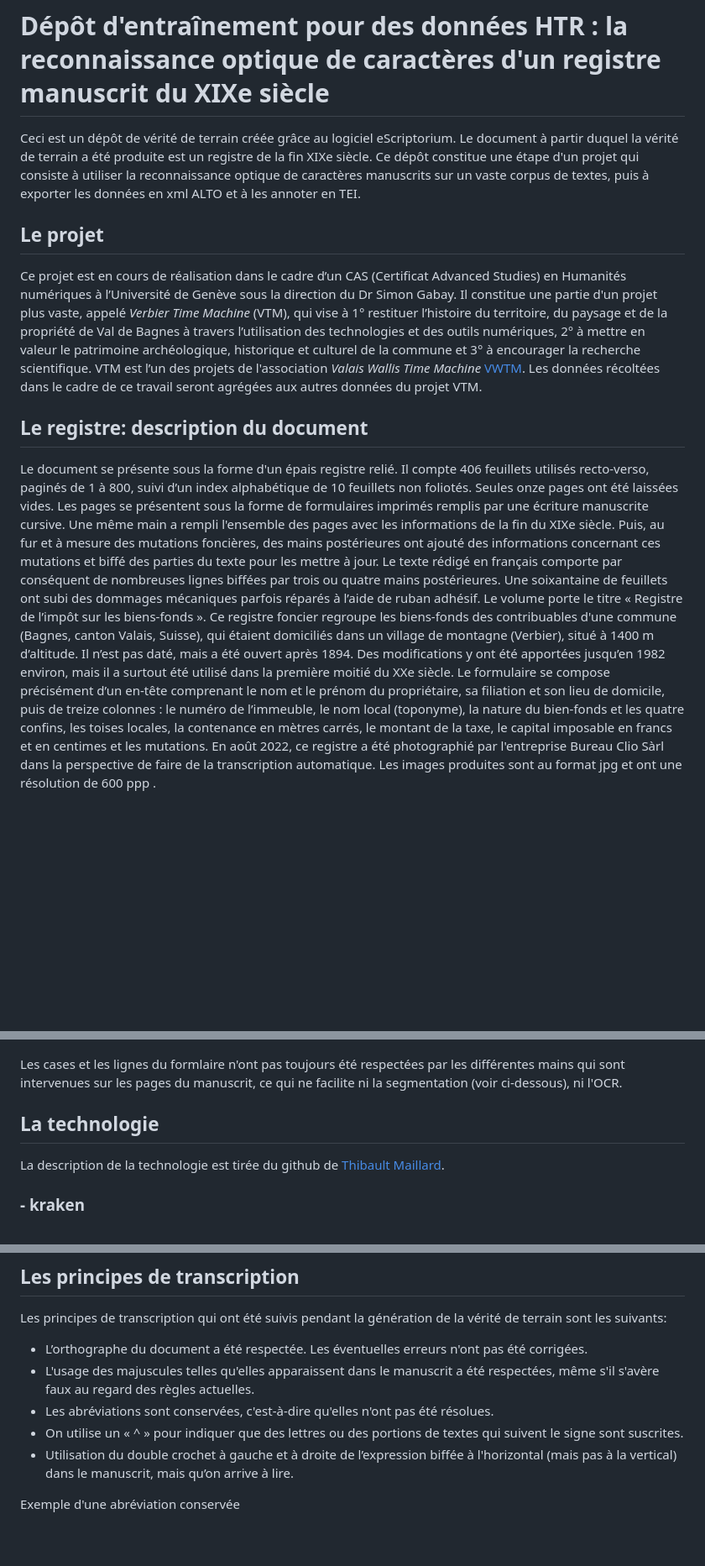
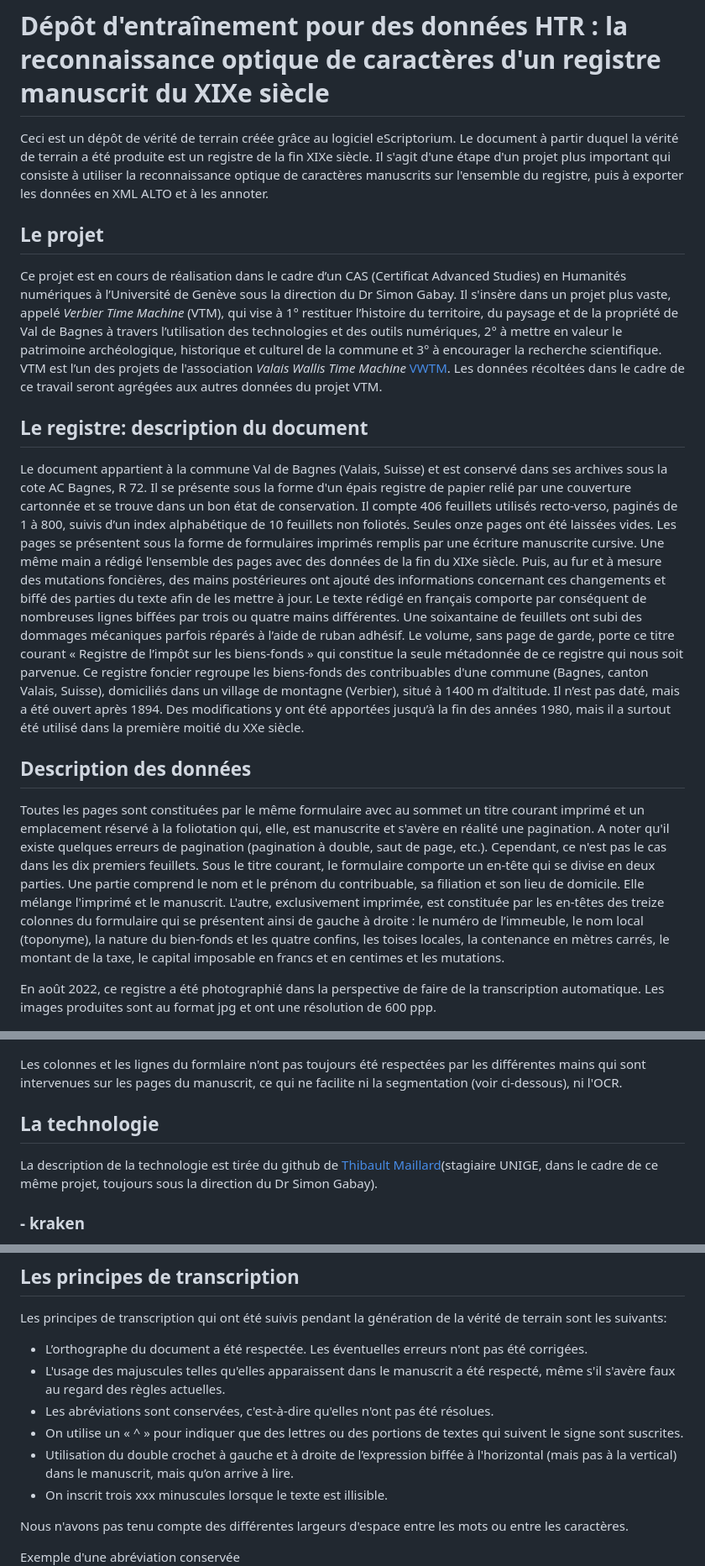
Before and after one commit to VTM-Registre-foncier-de-Verbier/VTM_registre_ACBagnes_R72, a Markdown page: README.md, 3 parts joined by grey strips. Shown: that part at 84% size. GitHub-like rendering; blank space fills up the shorter version.

```diff
--- a/README.md
+++ b/README.md
@@ -1,25 +1,29 @@
 # Dépôt d'entraînement pour des données HTR : la reconnaissance optique de caractères d'un registre manuscrit du XIXe siècle
 Ceci est un dépôt de vérité de terrain créée grâce au logiciel eScriptorium. Le document à partir duquel la vérité de terrain a été produite est un registre de la fin XIXe siècle.
-Ce dépôt constitue une étape d'un projet qui consiste à utiliser la reconnaissance optique de caractères manuscrits sur un vaste corpus de textes, puis à exporter les données en xml ALTO et à les annoter en TEI.
+Il s'agit d'une étape d'un projet plus important qui consiste à utiliser la reconnaissance optique de caractères manuscrits sur l'ensemble du registre, puis à exporter les données en XML ALTO et à les annoter.
 
 
 ## Le projet
 Ce projet est en cours de réalisation dans le cadre d’un CAS (Certificat Advanced Studies) en Humanités numériques à l’Université de Genève sous la direction du Dr Simon Gabay.
-Il constitue une partie d'un projet plus vaste, appelé _Verbier Time Machine_ (VTM), qui vise à 1° restituer l’histoire du territoire, du paysage et de la propriété de Val de Bagnes à travers l’utilisation des technologies et des outils numériques, 2° à mettre en valeur le patrimoine archéologique, historique et culturel de la commune et 3° à encourager la recherche scientifique. VTM est l’un des projets de l'association _Valais Wallis Time Machine_ [VWTM](https://www.timemachinevs.ch/).
+Il s'insère dans un projet plus vaste, appelé _Verbier Time Machine_ (VTM), qui vise à 1° restituer l’histoire du territoire, du paysage et de la propriété de Val de Bagnes à travers l’utilisation des technologies et des outils numériques, 2° à mettre en valeur le patrimoine archéologique, historique et culturel de la commune et 3° à encourager la recherche scientifique. VTM est l’un des projets de l'association _Valais Wallis Time Machine_ [VWTM](https://www.timemachinevs.ch/).
 Les données récoltées dans le cadre de ce travail seront agrégées aux autres données du projet VTM.
 
 ## Le registre: description du document
-Le document se présente sous la forme d'un épais registre relié. Il compte 406 feuillets utilisés recto-verso, paginés de 1 à 800, suivi d’un index alphabétique de 10 feuillets non foliotés. Seules onze pages ont été laissées vides. Les pages se présentent sous la forme de formulaires imprimés remplis par une écriture manuscrite cursive. Une même main a rempli l'ensemble des pages avec les informations de la fin du XIXe siècle. Puis, au fur et à mesure des mutations foncières, des mains postérieures ont ajouté des informations concernant ces mutations et biffé des parties du texte pour les mettre à jour. Le texte rédigé en français comporte par conséquent de nombreuses lignes biffées par trois ou quatre mains postérieures. Une soixantaine de feuillets ont subi des dommages mécaniques parfois réparés à l’aide de ruban adhésif.
-Le volume porte le titre « Registre de l’impôt sur les biens-fonds ». Ce registre foncier regroupe les biens-fonds des contribuables d'une commune (Bagnes, canton Valais, Suisse), qui étaient domiciliés dans un village de montagne (Verbier), situé à 1400 m d’altitude. Il n’est pas daté, mais a été ouvert après 1894. Des modifications y ont été apportées jusqu’en 1982 environ, mais il a surtout été utilisé dans la première moitié du XXe siècle.
-Le formulaire se compose précisément d’un en-tête comprenant le nom et le prénom du propriétaire, sa filiation et son lieu de domicile, puis de treize colonnes : le numéro de l’immeuble, le nom local (toponyme), la nature du bien-fonds et les quatre confins, les toises  locales, la contenance en mètres carrés, le montant de la taxe, le capital imposable en francs et en centimes et les mutations.
-En août 2022, ce registre a été photographié par l'entreprise Bureau Clio Sàrl dans la perspective de faire de la transcription automatique. Les images produites sont au format jpg et ont une résolution de 600 ppp .
+Le document appartient à la commune Val de Bagnes (Valais, Suisse) et est conservé dans ses archives sous la cote AC Bagnes, R 72. Il se présente sous la forme d'un épais registre de papier relié par une couverture cartonnée et se trouve dans un bon état de conservation. Il compte 406 feuillets utilisés recto-verso, paginés de 1 à 800, suivis d’un index alphabétique de 10 feuillets non foliotés. Seules onze pages ont été laissées vides. Les pages se présentent sous la forme de formulaires imprimés remplis par une écriture manuscrite cursive. Une même main a rédigé l'ensemble des pages avec des données de la fin du XIXe siècle. Puis, au fur et à mesure des mutations foncières, des mains postérieures ont ajouté des informations concernant ces changements et biffé des parties du texte afin de les mettre à jour. Le texte rédigé en français comporte par conséquent de nombreuses lignes biffées par trois ou quatre mains différentes. Une soixantaine de feuillets ont subi des dommages mécaniques parfois réparés à l’aide de ruban adhésif. Le volume, sans page de garde, porte ce titre courant « Registre de l’impôt sur les biens-fonds » qui constitue la seule métadonnée de ce registre qui nous soit parvenue.
+Ce registre foncier regroupe les biens-fonds des contribuables d'une commune (Bagnes, canton Valais, Suisse), domiciliés dans un village de montagne (Verbier), situé à 1400 m d’altitude. Il n’est pas daté, mais a été ouvert après 1894. Des modifications y ont été apportées jusqu’à la fin des années 1980, mais il a surtout été utilisé dans la première moitié du XXe siècle.
+
+## Description des données
+
+Toutes les pages sont constituées par le même formulaire avec au sommet un titre courant imprimé et un emplacement réservé à la foliotation qui, elle, est manuscrite et s'avère en réalité une pagination. A noter qu'il existe quelques erreurs de pagination (pagination à double, saut de page, etc.). Cependant, ce n'est pas le cas dans les dix premiers feuillets. Sous le titre courant, le formulaire comporte un en-tête qui se divise en deux parties. Une partie comprend le nom et le prénom du contribuable, sa filiation et son lieu de domicile. Elle mélange l'imprimé et le manuscrit. L'autre, exclusivement imprimée, est constituée par les en-têtes des treize colonnes du formulaire qui se présentent ainsi de gauche à droite : le numéro de l’immeuble, le nom local (toponyme), la nature du bien-fonds et les quatre confins, les toises  locales, la contenance en mètres carrés, le montant de la taxe, le capital imposable en francs et en centimes et les mutations.
+
+En août 2022, ce registre a été photographié dans la perspective de faire de la transcription automatique. Les images produites sont au format jpg et ont une résolution de 600 ppp.
 
 ![Exemple d'une page du formulaire](images/ACBagnesR72_0043.jpg)
 
-Les cases et les lignes du formlaire n'ont pas toujours été respectées par les différentes mains qui sont intervenues sur les pages du manuscrit, ce qui ne facilite ni la segmentation (voir ci-dessous), ni l'OCR.
+Les colonnes et les lignes du formlaire n'ont pas toujours été respectées par les différentes mains qui sont intervenues sur les pages du manuscrit, ce qui ne facilite ni la segmentation (voir ci-dessous), ni l'OCR.
 
 ## La technologie
-La description de la technologie est tirée du github de [Thibault Maillard](https://github.com/vtm-topo/impot-batiment).
+La description de la technologie est tirée du github de [Thibault Maillard](https://github.com/vtm-topo/impot-batiment)(stagiaire UNIGE, dans le cadre de ce même projet, toujours sous la direction du Dr Simon Gabay).
 
 ### - kraken
 Pour effectuer la reconnaissance optique de caractères (OCR ou HTR), nous utilisons le système [kraken](https://kraken.re/master/index.html), un système de deep learning pour HTR (Handwritten Text Recognition).
@@ -79,11 +80,13 @@ Nous avons identifié 10 types de lignes. Chaque type correspond à un type d'in
 ## Les principes de transcription
 Les principes de transcription qui ont été suivis pendant la génération de la vérité de terrain sont les suivants:
 - L’orthographe du document a été respectée. Les éventuelles erreurs n'ont pas été corrigées.
-- L'usage des majuscules telles qu'elles apparaissent dans le manuscrit a été respectées, même s'il s'avère faux au regard des règles actuelles.
+- L'usage des majuscules telles qu'elles apparaissent dans le manuscrit a été respecté, même s'il s'avère faux au regard des règles actuelles.
 - Les abréviations sont conservées, c'est-à-dire qu'elles n'ont pas été résolues.
 - On utilise un « ^ » pour indiquer que des lettres ou des portions de textes qui suivent le signe sont suscrites.
 - Utilisation du double crochet à gauche et à droite de l’expression biffée à l'horizontal (mais pas à la vertical) dans le manuscrit, mais qu’on arrive à lire.
+- On inscrit trois xxx minuscules lorsque le texte est illisible.
 
+Nous n'avons pas tenu compte des différentes largeurs d'espace entre les mots ou entre les caractères.
 
 Exemple d'une abréviation conservée
 ![Exemple d'une abréviation conservée](images/ExempleAbreviationConservee.JPG)
```
Also changed, not shown: other parts of README.md (+21 -17 lines).
